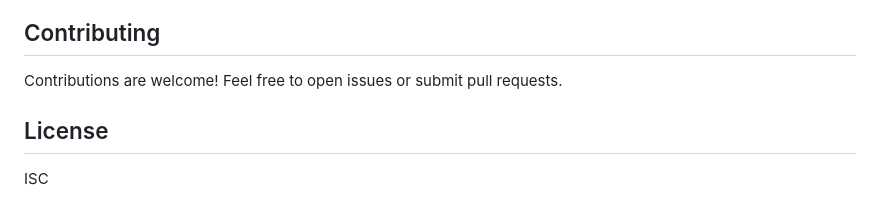
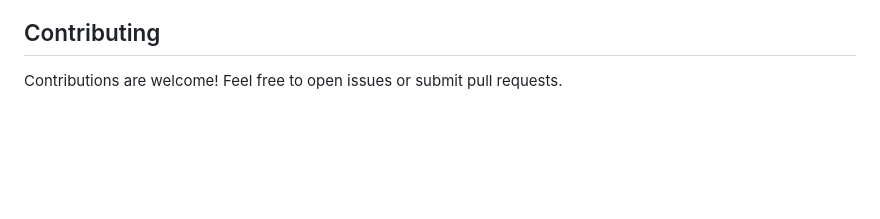
Before and after one commit to zouxtr/walk-to-osm, a Markdown page: README.md, the part around the change. GitHub-like rendering; blank space fills up the shorter version.

```diff
--- a/README.md
+++ b/README.md
@@ -83,7 +83,3 @@ New deployments automatically invalidate old caches and trigger a page reload.(m
 ## Contributing
 
 Contributions are welcome! Feel free to open issues or submit pull requests.
-
-## License
-
-ISC
```
